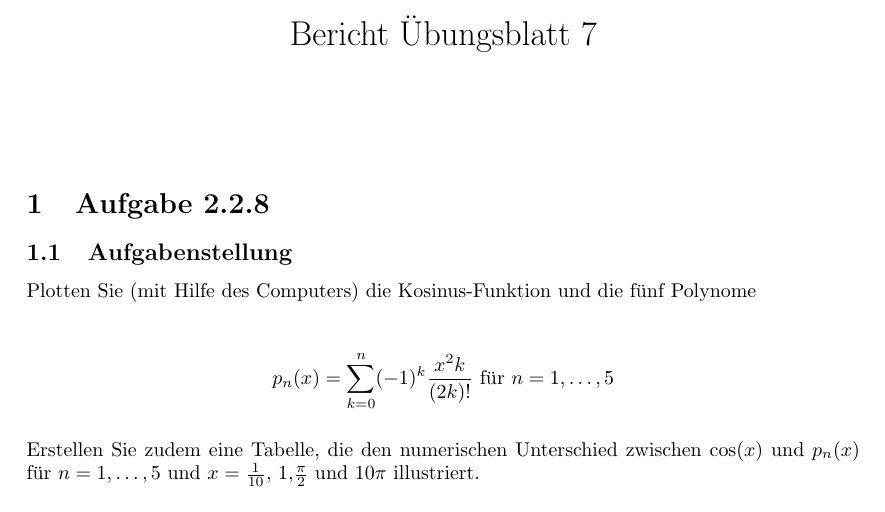
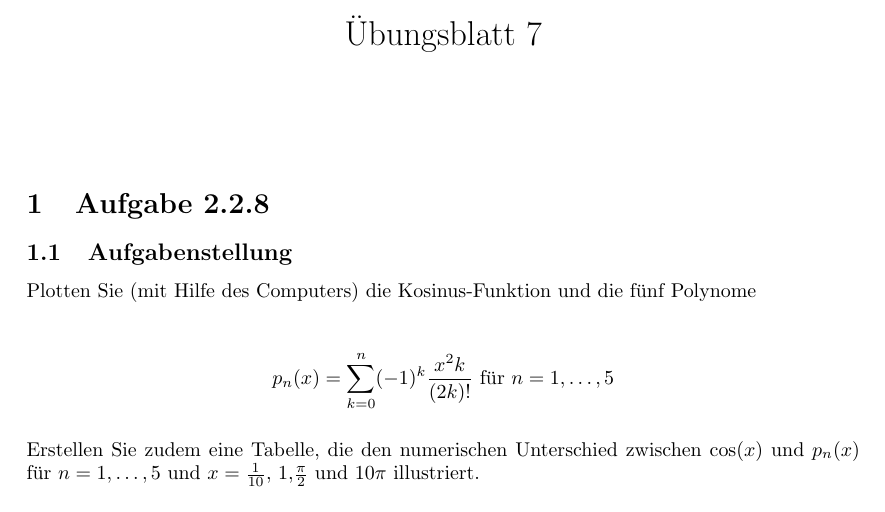
Before and after one commit to kulla/em1-wise16-berichte, a LaTeX problem sheet (uebungsblatt7/bericht.tex): part of page 1 of 2, cut so that both start at the same text. Compiled offline with pdfLaTeX.

```diff
--- a/uebungsblatt7/bericht.tex
+++ b/uebungsblatt7/bericht.tex
@@ -12,7 +12,7 @@
 \newcommand*{\Z}{\mathbb Z}
 \newcommand*{\Q}{\mathbb Q}
 
-\title{Bericht Übungsblatt 7}
+\title{Übungsblatt 7}
 \date{}
 \author{}
 
```
